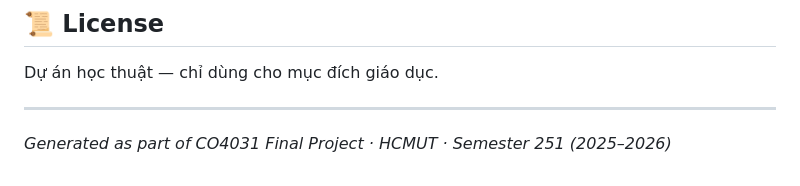
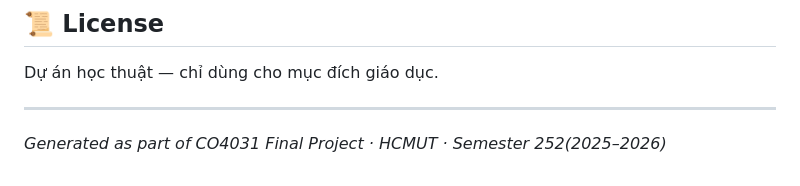
Before and after one commit to PhatVND/data-warehouse, a Markdown page: README.md, the part around the change. Rendered like a GitHub page.

```diff
--- a/README.md
+++ b/README.md
@@ -110,4 +110,4 @@ xelatex main.tex     # chạy 2 lần để fix cross-references
 Dự án học thuật — chỉ dùng cho mục đích giáo dục.
 
 ---
-*Generated as part of CO4031 Final Project · HCMUT · Semester 251 (2025–2026)*
+*Generated as part of CO4031 Final Project · HCMUT · Semester 252(2025–2026)*
```
